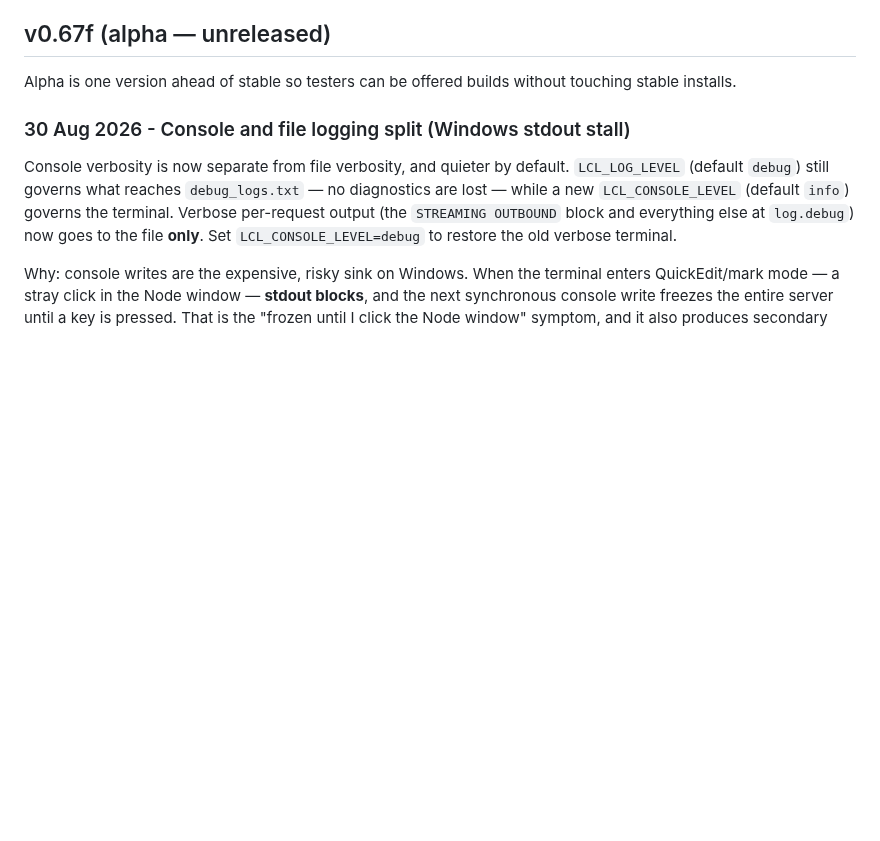
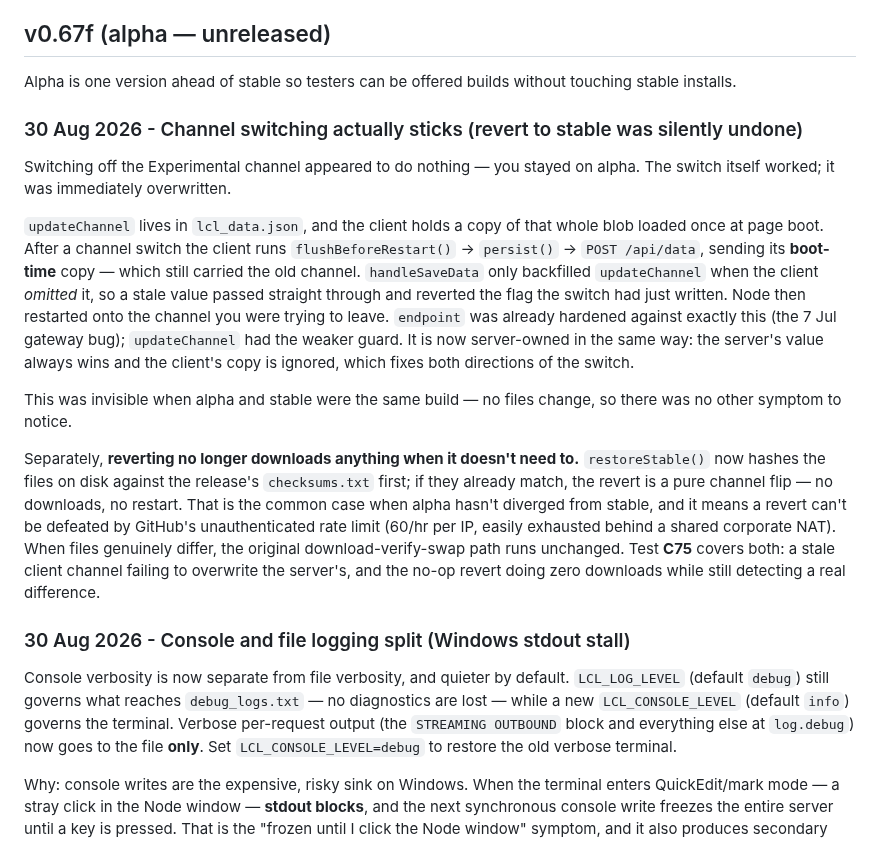
Before and after one commit to hack-techv2/LCL, a Markdown page: CHANGELOG.md, the part around the change. Rendered like a GitHub page; blank space fills up the shorter version.

Commit message:
changelog: channel switch fix + no-op revert [alpha]

```diff
--- a/CHANGELOG.md
+++ b/CHANGELOG.md
@@ -7,6 +7,16 @@ v0.67e is the current stable release (28 Aug 2026). Everything under the
 
 Alpha is one version ahead of stable so testers can be offered builds without
 touching stable installs.
+
+### 30 Aug 2026 - Channel switching actually sticks (revert to stable was silently undone)
+
+Switching off the Experimental channel appeared to do nothing — you stayed on alpha. The switch itself worked; it was immediately overwritten.
+
+`updateChannel` lives in `lcl_data.json`, and the client holds a copy of that whole blob loaded once at page boot. After a channel switch the client runs `flushBeforeRestart()` → `persist()` → `POST /api/data`, sending its **boot-time** copy — which still carried the old channel. `handleSaveData` only backfilled `updateChannel` when the client *omitted* it, so a stale value passed straight through and reverted the flag the switch had just written. Node then restarted onto the channel you were trying to leave. `endpoint` was already hardened against exactly this (the 7 Jul gateway bug); `updateChannel` had the weaker guard. It is now server-owned in the same way: the server's value always wins and the client's copy is ignored, which fixes both directions of the switch.
+
+This was invisible when alpha and stable were the same build — no files change, so there was no other symptom to notice.
+
+Separately, **reverting no longer downloads anything when it doesn't need to.** `restoreStable()` now hashes the files on disk against the release's `checksums.txt` first; if they already match, the revert is a pure channel flip — no downloads, no restart. That is the common case when alpha hasn't diverged from stable, and it means a revert can't be defeated by GitHub's unauthenticated rate limit (60/hr per IP, easily exhausted behind a shared corporate NAT). When files genuinely differ, the original download-verify-swap path runs unchanged. Test **C75** covers both: a stale client channel failing to overwrite the server's, and the no-op revert doing zero downloads while still detecting a real difference.
 
 ### 30 Aug 2026 - Console and file logging split (Windows stdout stall)
 
```
